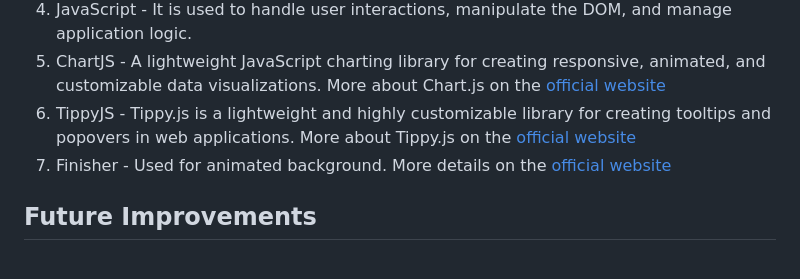
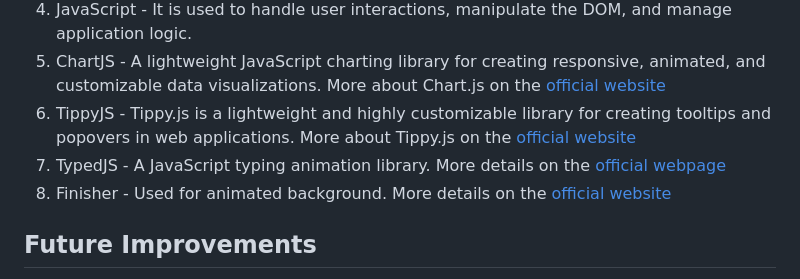
Before and after one commit to FlyBoy1998/portfolio-website, a Markdown page: README.md, the part around the change. Rendered like a GitHub page.

Commit message:
Update Technologies Used section

```diff
--- a/README.md
+++ b/README.md
@@ -31,7 +31,8 @@ This portfolio website highlights my journey as a self-taught web developer. Whi
 4. JavaScript - It is used to handle user interactions, manipulate the DOM, and manage application logic.
 5. ChartJS - A lightweight JavaScript charting library for creating responsive, animated, and customizable data visualizations. More about Chart.js on the [official website](https://www.chartjs.org/)
 6. TippyJS - Tippy.js is a lightweight and highly customizable library for creating tooltips and popovers in web applications. More about Tippy.js on the [official website](https://atomiks.github.io/tippyjs/)
-7. Finisher - Used for animated background. More details on the [official website](https://www.finisher.co/lab/header/)
+7. TypedJS - A JavaScript typing animation library. More details on the [official webpage](https://github.com/mattboldt/typed.js/)
+8. Finisher - Used for animated background. More details on the [official website](https://www.finisher.co/lab/header/)
 
 ## Future Improvements
 1. Admin dashboard
```
